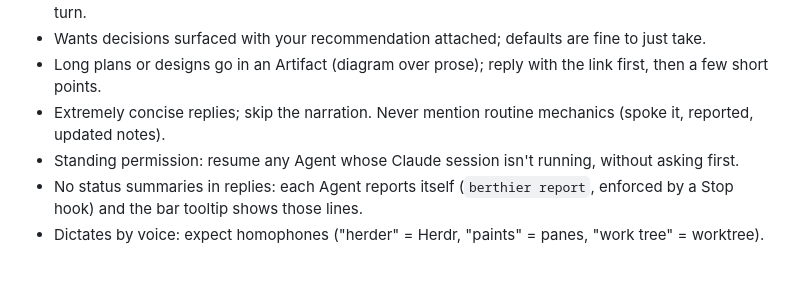
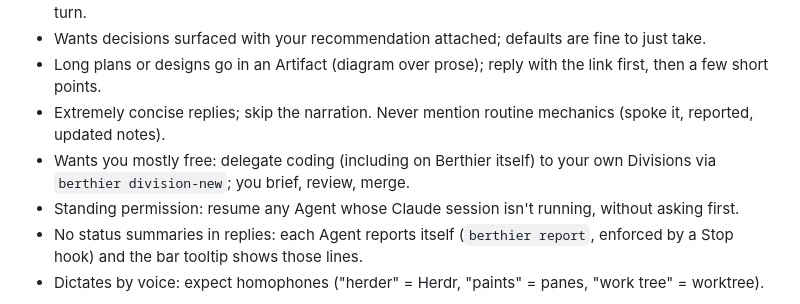
Before and after one commit to Schiffer116/berthier, a Markdown page: CLAUDE.md, the part around the change. GitHub-like rendering; blank space fills up the shorter version.

Commit message:
Delegate coding to Berthier's Divisions

```diff
--- a/CLAUDE.md
+++ b/CLAUDE.md
@@ -18,6 +18,7 @@ Yours to maintain: when you learn something durable about how the user works, ed
 - Wants decisions surfaced with your recommendation attached; defaults are fine to just take.
 - Long plans or designs go in an Artifact (diagram over prose); reply with the link first, then a few short points.
 - Extremely concise replies; skip the narration. Never mention routine mechanics (spoke it, reported, updated notes).
+- Wants you mostly free: delegate coding (including on Berthier itself) to your own Divisions via `berthier division-new`; you brief, review, merge.
 - Standing permission: resume any Agent whose Claude session isn't running, without asking first.
 - No status summaries in replies: each Agent reports itself (`berthier report`, enforced by a Stop hook) and the bar tooltip shows those lines.
 - Dictates by voice: expect homophones ("herder" = Herdr, "paints" = panes, "work tree" = worktree).
```
